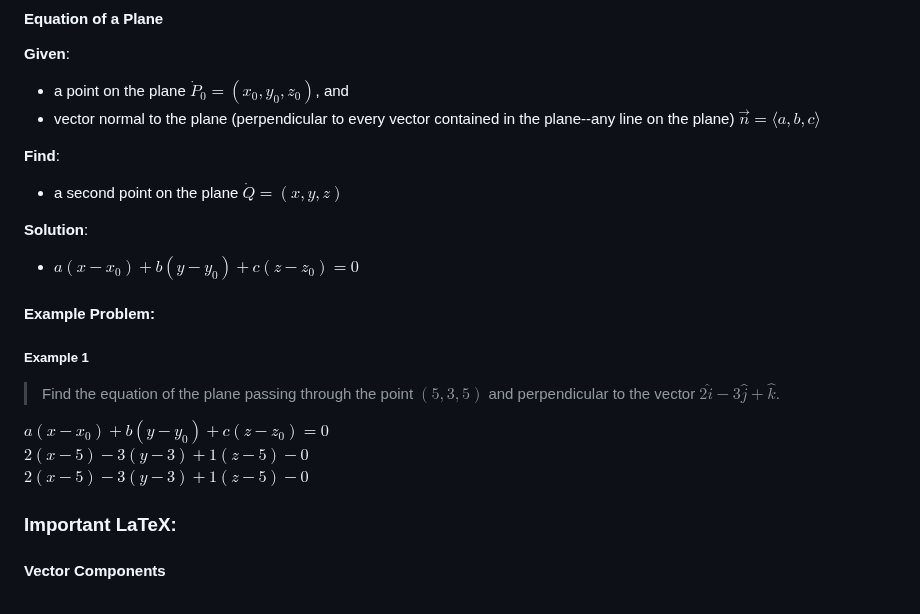
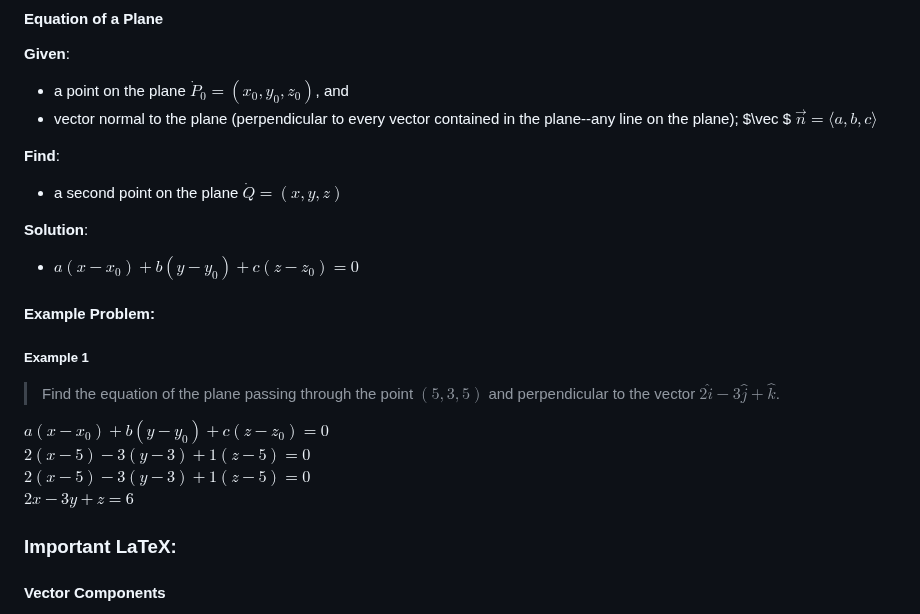
Before and after one commit to sandervonk/LC, a Markdown page: multi.md, the part around one of its changes. Drawn GitHub-style.

Commit message:
multi.md updated from https://stackeditpro.io/

```diff
--- a/multi.md
+++ b/multi.md
@@ -219,7 +219,7 @@ However, it's very possible to have **three** arbitrary components that relate t
 #### Equation of a Plane
 **Given**:
 - a point on the plane $\dot P_0 = (x_0, y_0, z_0)$, and
-- vector normal to the plane (perpendicular to every vector contained in the plane--any line on the plane) $\vec n = \langle a,b,c \rangle$
+- vector normal to the plane (perpendicular to every vector contained in the plane--any line on the plane); $\vec $ $\vec n = \langle a,b,c \rangle$
 
 **Find**:
 - a second point on the plane $\dot Q = (x, y, z)$
@@ -232,8 +232,9 @@ However, it's very possible to have **three** arbitrary components that relate t
 > Find the equation of the plane passing through the point $(5,3,5)$ and perpendicular to the vector $2\hat i - 3 \hat j + \hat k$.
 
 $a(x-x_0) + b(y-y_0) + c(z-z_0) = 0$
-$2(x-5) - 3(y-3) + 1(z-5) - 0$
-$2(x-5) - 3(y-3) + 1(z-5) - 0$
+$2(x-5) - 3(y-3) + 1(z-5) = 0$
+$2(x-5) - 3(y-3) + 1(z-5) = 0$
+$2x - 3y + z = 6$
 
 
 
```
Also changed, not shown: other parts of multi.md (+1 -1 lines).
